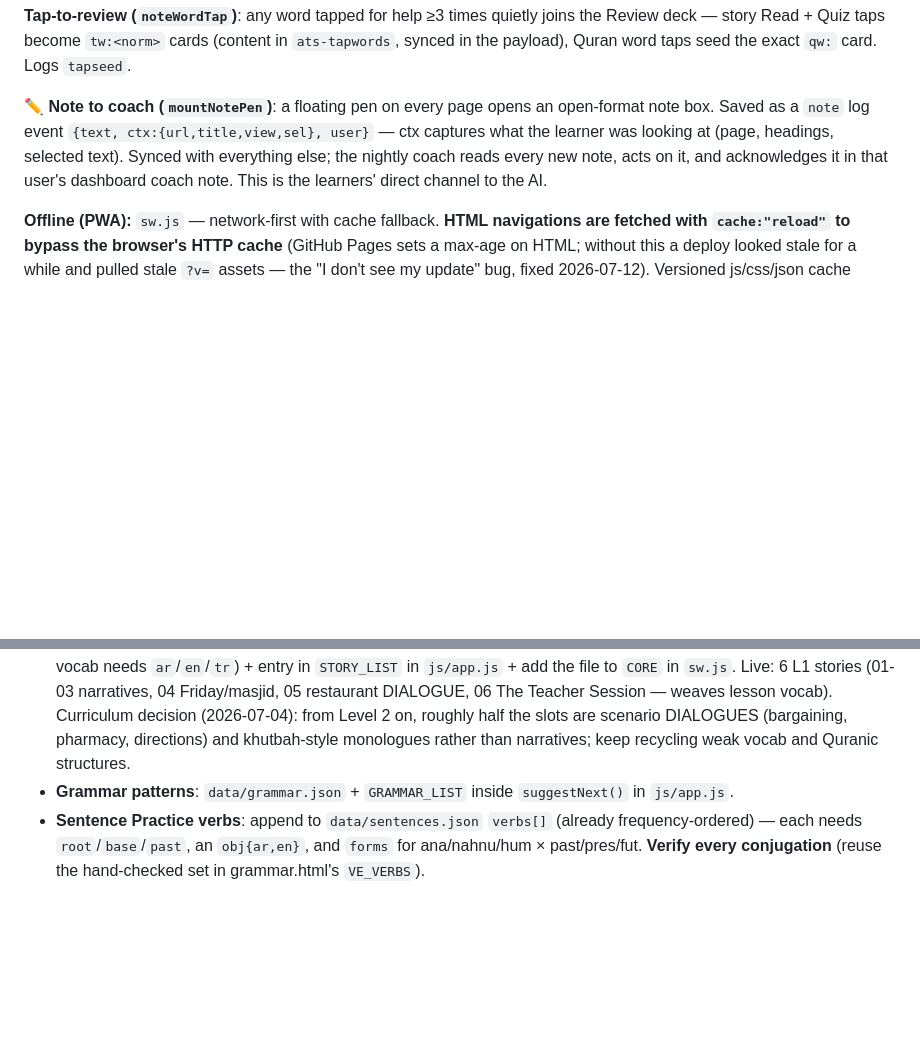
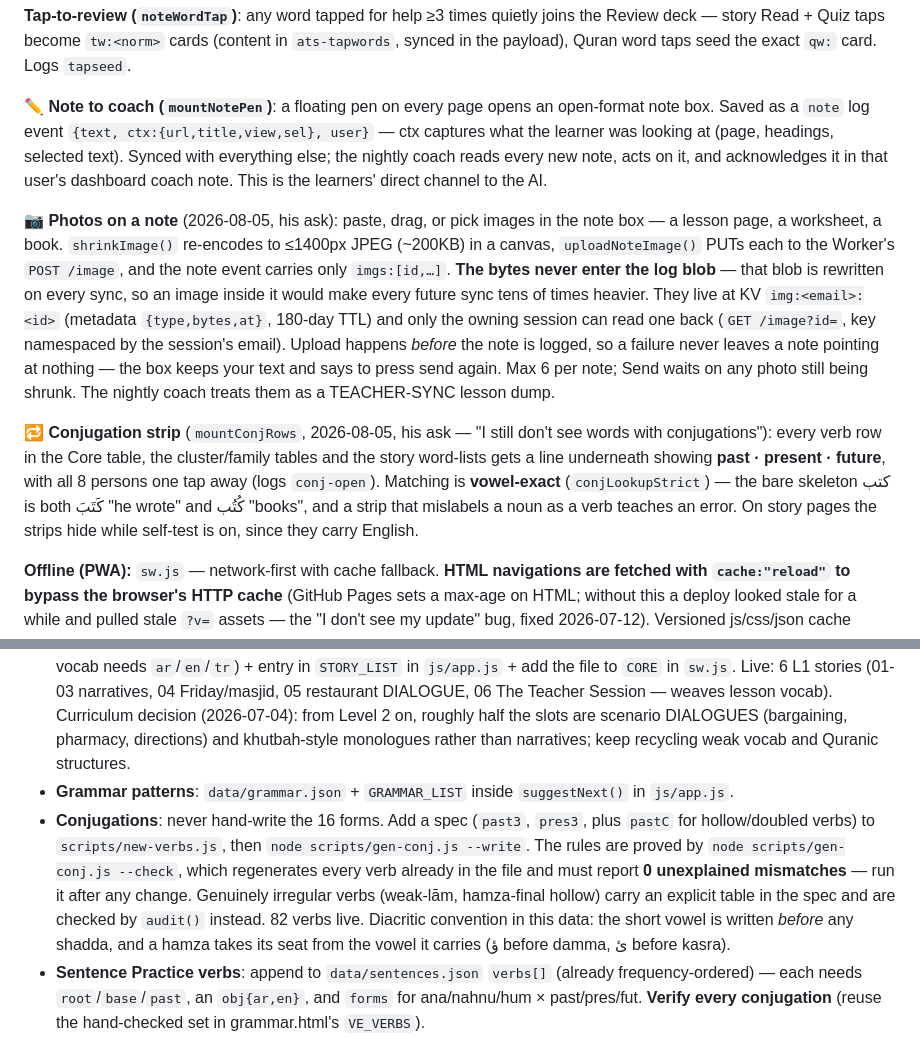
Before and after one commit to rkarim25/arabiclanguage, a Markdown page: README.md, 2 parts joined by grey strips. Drawn GitHub-style; blank space fills up the shorter version.

Commit message:
Document photos-on-notes, the conjugation strip, and the generate-then-prove conjugation workflow

```diff
--- a/README.md
+++ b/README.md
@@ -44,6 +44,10 @@ Shared code: `js/app.js` (manifests, SRS + `gradeCard`, TTS + recitation audio,
 
 **✏️ Note to coach (`mountNotePen`)**: a floating pen on every page opens an open-format note box. Saved as a `note` log event `{text, ctx:{url,title,view,sel}, user}` — ctx captures what the learner was looking at (page, headings, selected text). Synced with everything else; the nightly coach reads every new note, acts on it, and acknowledges it in that user's dashboard coach note. This is the learners' direct channel to the AI.
 
+**📷 Photos on a note** (2026-08-05, his ask): paste, drag, or pick images in the note box — a lesson page, a worksheet, a book. `shrinkImage()` re-encodes to ≤1400px JPEG (~200KB) in a canvas, `uploadNoteImage()` PUTs each to the Worker's `POST /image`, and the note event carries only `imgs:[id,…]`. **The bytes never enter the log blob** — that blob is rewritten on every sync, so an image inside it would make every future sync tens of times heavier. They live at KV `img:<email>:<id>` (metadata `{type,bytes,at}`, 180-day TTL) and only the owning session can read one back (`GET /image?id=`, key namespaced by the session's email). Upload happens *before* the note is logged, so a failure never leaves a note pointing at nothing — the box keeps your text and says to press send again. Max 6 per note; Send waits on any photo still being shrunk. The nightly coach treats them as a TEACHER-SYNC lesson dump.
+
+**🔁 Conjugation strip** (`mountConjRows`, 2026-08-05, his ask — "I still don't see words with conjugations"): every verb row in the Core table, the cluster/family tables and the story word-lists gets a line underneath showing **past · present · future**, with all 8 persons one tap away (logs `conj-open`). Matching is **vowel-exact** (`conjLookupStrict`) — the bare skeleton كتب is both كَتَبَ "he wrote" and كُتُب "books", and a strip that mislabels a noun as a verb teaches an error. On story pages the strips hide while self-test is on, since they carry English.
+
 **Offline (PWA):** `sw.js` — network-first with cache fallback. **HTML navigations are fetched with `cache:"reload"` to bypass the browser's HTTP cache** (GitHub Pages sets a max-age on HTML; without this a deploy looked stale for a while and pulled stale `?v=` assets — the "I don't see my update" bug, fixed 2026-07-12). Versioned js/css/json cache normally; works offline from the last good copy. `scripts/bump-version.js` stamps the sw cache name every deploy so old caches retire. **After a deploy, an already-open device self-heals within ~2 visits (new SW installs, then a reload gets fresh HTML); a hard refresh forces it immediately.** `manifest.webmanifest` + `icons/` enable "Add to Home Screen".
 
 ## Data model
@@ -77,6 +81,7 @@ All localStorage, synced to the cloud (see Infrastructure). Payload: `{progress,
 - **Everyday clusters** (speaking goal): add to `data/everyday.json` + `EVERYDAY_LIST` in `js/app.js`. Linked groups (theme or root) of high-frequency daily words; Vocab Learn interleaves them 5+5 with new Quran-core words. Members may carry a `hear` field (`"وين؟ — wēn"`) = the Hijazi street form rendered as a 🗣 line in study tables — use sparingly, Umrah-critical phrases only.
 - **Stories**: `data/story-NN.json` (follow story-01 schema exactly — sentences carry per-word gloss arrays `words`; all vocab needs `ar`/`en`/`tr`) + entry in `STORY_LIST` in `js/app.js` + add the file to `CORE` in `sw.js`. Live: 6 L1 stories (01-03 narratives, 04 Friday/masjid, 05 restaurant DIALOGUE, 06 The Teacher Session — weaves lesson vocab). Curriculum decision (2026-07-04): from Level 2 on, roughly half the slots are scenario DIALOGUES (bargaining, pharmacy, directions) and khutbah-style monologues rather than narratives; keep recycling weak vocab and Quranic structures.
 - **Grammar patterns**: `data/grammar.json` + `GRAMMAR_LIST` inside `suggestNext()` in `js/app.js`.
+- **Conjugations**: never hand-write the 16 forms. Add a spec (`past3`, `pres3`, plus `pastC` for hollow/doubled verbs) to `scripts/new-verbs.js`, then `node scripts/gen-conj.js --write`. The rules are proved by `node scripts/gen-conj.js --check`, which regenerates every verb already in the file and must report **0 unexplained mismatches** — run it after any change. Genuinely irregular verbs (weak-lām, hamza-final hollow) carry an explicit table in the spec and are checked by `audit()` instead. 82 verbs live. Diacritic convention in this data: the short vowel is written *before* any shadda, and a hamza takes its seat from the vowel it carries (ؤ before damma, ئ before kasra).
 - **Sentence Practice verbs**: append to `data/sentences.json` `verbs[]` (already frequency-ordered) — each needs `root`/`base`/`past`, an `obj{ar,en}`, and `forms` for ana/nahnu/hum × past/pres/fut. **Verify every conjugation** (reuse the hand-checked set in grammar.html's `VE_VERBS`).
 - **Conversation scenarios**: append to `data/conversations.json` `scenarios[]` — `{id, titleEn, titleAr, clusters[] (existing everyday ids), goal, opener, openerTr, success}`. The briefing pulls the clusters' words as target vocab.
 - **Mnemonics**: add to `data/mnemonics.json`, keyed by normalized/al-stripped Arabic (`mnemFor()` in vocab.html; a first-word fallback covers phrases). The vocab 💡 toggle reveals it. **HARD RULE: only add a mnemonic if it's RIDICULOUS but NOT tenuous** — a strong, obvious sound/meaning hook drawing on Reza's English AND Bengali (Bengali shares many Perso-Arabic loanwords: রসূল, কিতাব, নজর, আজান, রহিম…). **Most words should have NO mnemonic — never force a weak/tenuous one.** Grow the file as his vocabulary grows.
```
